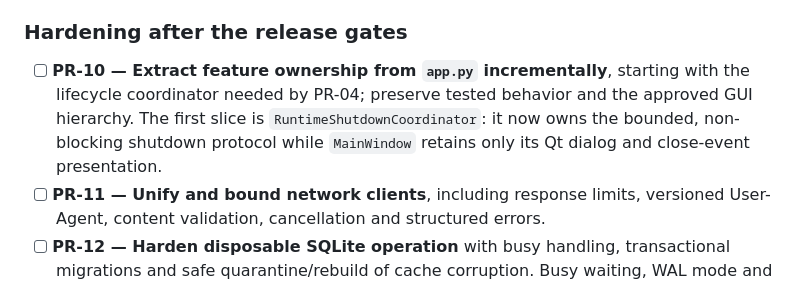
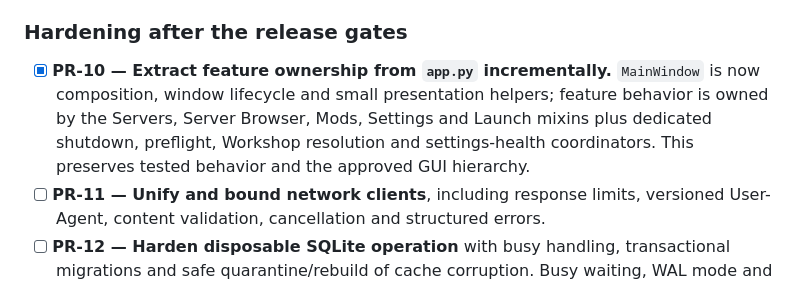
Before and after one commit to DrakonWolfDev/WolfLauncher, a Markdown page: PRODUCTION_READINESS_REVIEW.md, the part around the change. GitHub-like rendering.

```diff
--- a/PRODUCTION_READINESS_REVIEW.md
+++ b/PRODUCTION_READINESS_REVIEW.md
@@ -407,11 +407,12 @@ not merely source changes.
 
 ### Hardening after the release gates
 
-- [ ] **PR-10 — Extract feature ownership from `app.py` incrementally**, starting
-  with the lifecycle coordinator needed by PR-04; preserve tested behavior and
-  the approved GUI hierarchy. The first slice is `RuntimeShutdownCoordinator`:
-  it now owns the bounded, non-blocking shutdown protocol while `MainWindow`
-  retains only its Qt dialog and close-event presentation.
+- [x] **PR-10 — Extract feature ownership from `app.py` incrementally.**
+  `MainWindow` is now composition, window lifecycle and small presentation
+  helpers; feature behavior is owned by the Servers, Server Browser, Mods,
+  Settings and Launch mixins plus dedicated shutdown, preflight, Workshop
+  resolution and settings-health coordinators. This preserves tested behavior
+  and the approved GUI hierarchy.
 - [ ] **PR-11 — Unify and bound network clients**, including response limits,
   versioned User-Agent, content validation, cancellation and structured errors.
 - [ ] **PR-12 — Harden disposable SQLite operation** with busy handling,
```
Also changed, not shown: docs/REMAINING_JOBS.md (+4 -5 lines).
